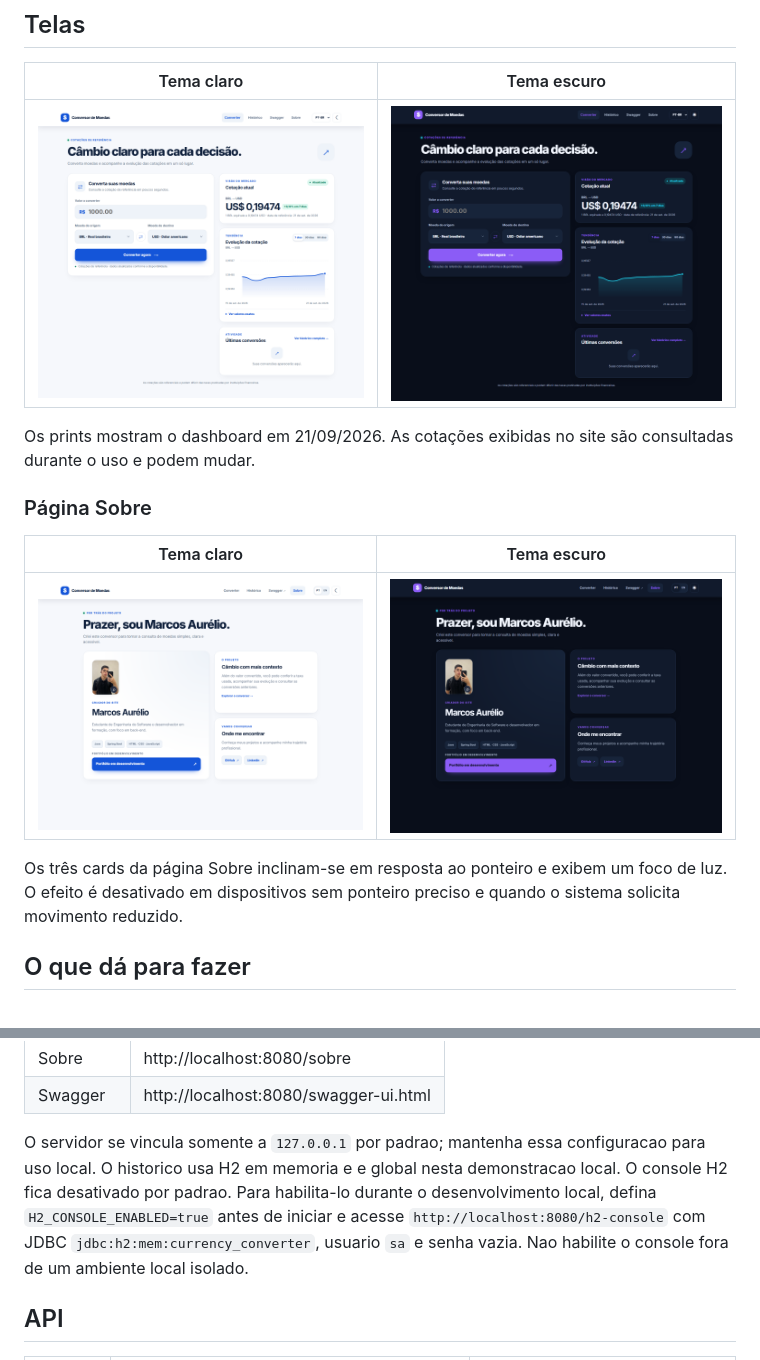
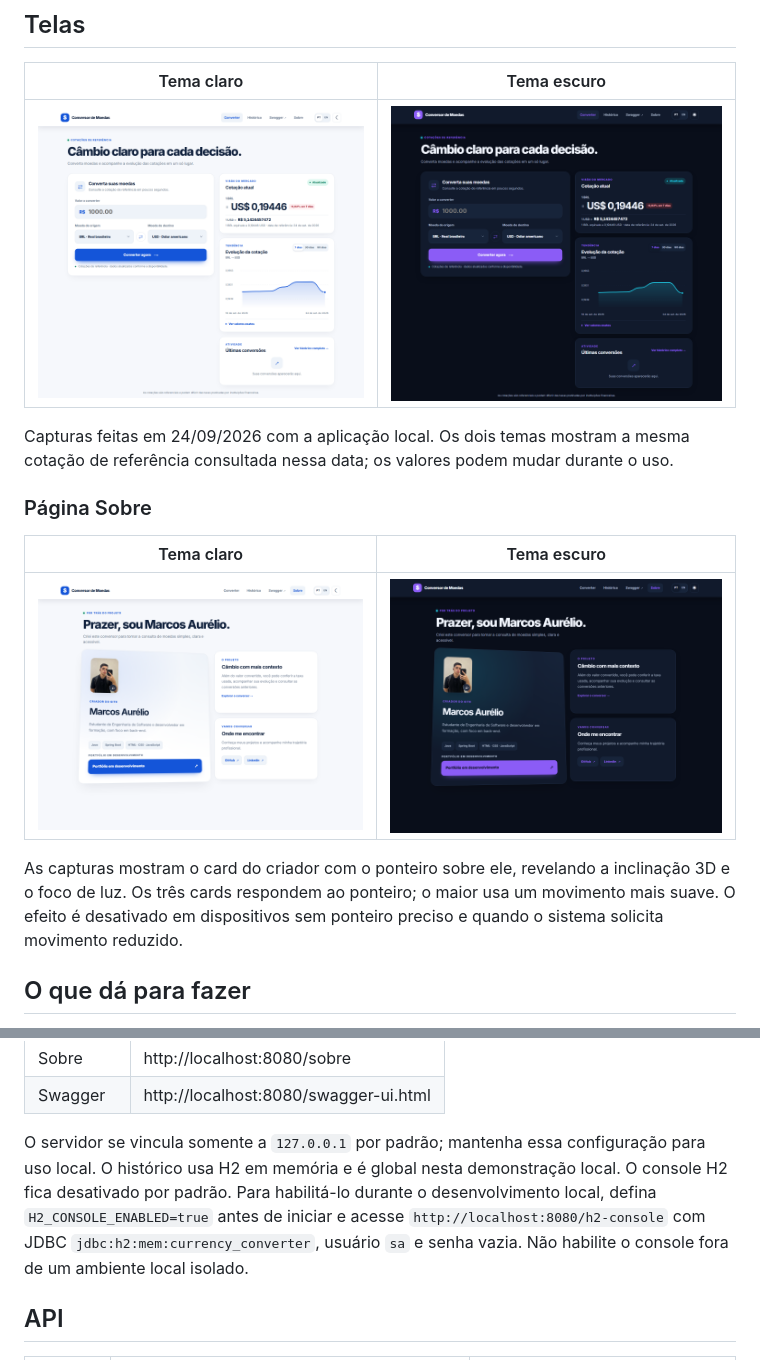
Before and after one commit to MarcosAAurelio/Conversor-de-moedas, a Markdown page: README.md, 2 parts joined by grey strips. Rendered like a GitHub page; pictures changed too: docs/screenshots/sobre-claro.png, docs/screenshots/sobre-escuro.png, docs/screenshots/tema-claro.png.

Commit message:
docs: refresh screenshots and about page guidance

```diff
--- a/README.md
+++ b/README.md
@@ -8,7 +8,7 @@ Aplicação web para converter moedas e consultar a evolução das cotações. O
 | --- | --- |
 | ![Dashboard no tema claro](docs/screenshots/tema-claro.png) | ![Dashboard no tema escuro](docs/screenshots/tema-escuro.png) |
 
-Os prints mostram o dashboard em 21/09/2026. As cotações exibidas no site são consultadas durante o uso e podem mudar.
+Capturas feitas em 24/09/2026 com a aplicação local. Os dois temas mostram a mesma cotação de referência consultada nessa data; os valores podem mudar durante o uso.
 
 ### Página Sobre
 
@@ -16,7 +16,7 @@ Os prints mostram o dashboard em 21/09/2026. As cotações exibidas no site são
 | --- | --- |
 | ![Página Sobre no tema claro](docs/screenshots/sobre-claro.png) | ![Página Sobre no tema escuro](docs/screenshots/sobre-escuro.png) |
 
-Os três cards da página Sobre inclinam-se em resposta ao ponteiro e exibem um foco de luz. O efeito é desativado em dispositivos sem ponteiro preciso e quando o sistema solicita movimento reduzido.
+As capturas mostram o card do criador com o ponteiro sobre ele, revelando a inclinação 3D e o foco de luz. Os três cards respondem ao ponteiro; o maior usa um movimento mais suave. O efeito é desativado em dispositivos sem ponteiro preciso e quando o sistema solicita movimento reduzido.
 
 ## O que dá para fazer
 
@@ -44,7 +44,7 @@ No macOS ou Linux, use `./mvnw spring-boot:run`.
 | Sobre | http://localhost:8080/sobre |
 | Swagger | http://localhost:8080/swagger-ui.html |
 
-O servidor se vincula somente a `127.0.0.1` por padrao; mantenha essa configuracao para uso local. O historico usa H2 em memoria e e global nesta demonstracao local. O console H2 fica desativado por padrao. Para habilita-lo durante o desenvolvimento local, defina `H2_CONSOLE_ENABLED=true` antes de iniciar e acesse `http://localhost:8080/h2-console` com JDBC `jdbc:h2:mem:currency_converter`, usuario `sa` e senha vazia. Nao habilite o console fora de um ambiente local isolado.
+O servidor se vincula somente a `127.0.0.1` por padrão; mantenha essa configuração para uso local. O histórico usa H2 em memória e é global nesta demonstração local. O console H2 fica desativado por padrão. Para habilitá-lo durante o desenvolvimento local, defina `H2_CONSOLE_ENABLED=true` antes de iniciar e acesse `http://localhost:8080/h2-console` com JDBC `jdbc:h2:mem:currency_converter`, usuário `sa` e senha vazia. Não habilite o console fora de um ambiente local isolado.
 
 ## API
 
```
